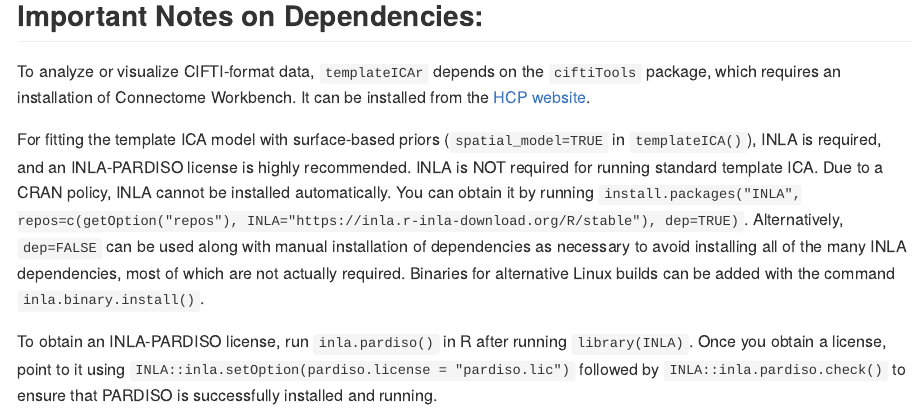
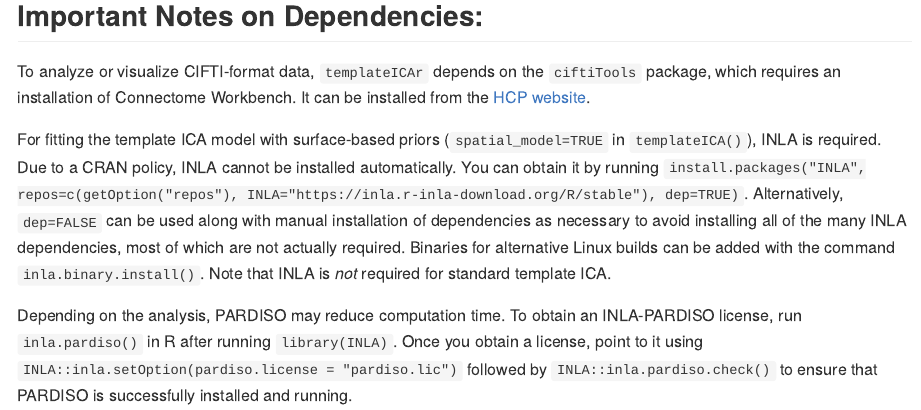
Before and after one commit to mandymejia/templateICAr, an R Markdown document (README.Rmd): the page in a window 1100 px wide, from 1040 px down. The pictures show the output file README.md that the author committed with the source, drawn offline in the style of GitHub; badge pictures from the web are left out.

Commit message:
update info on PARDISO

```diff
--- a/README.Rmd
+++ b/README.Rmd
@@ -56,21 +56,24 @@ devtools::install_github("mandymejia/templateICAr")
 
 ## Important Notes on Dependencies:
 
-To analyze or visualize CIFTI-format data, `templateICAr` depends on the `ciftiTools` package, which requires an installation of Connectome Workbench.  It can be installed from the [HCP website](https://www.humanconnectome.org/software/get-connectome-workbench).
+To analyze or visualize CIFTI-format data, `templateICAr` depends on the
+`ciftiTools` package, which requires an installation of Connectome Workbench.
+It can be installed from the
+[HCP website](https://www.humanconnectome.org/software/get-connectome-workbench).
 
 For fitting the template ICA model with surface-based priors
-(`spatial_model=TRUE` in `templateICA()`), INLA is required, and an
-INLA-PARDISO license is highly recommended. INLA is NOT required for running
-standard template ICA. Due to a CRAN policy, INLA cannot be installed
-automatically. You can obtain it by running
+(`spatial_model=TRUE` in `templateICA()`), INLA is required. Due to a CRAN
+policy, INLA cannot be installed automatically. You can obtain it by running
 `install.packages("INLA", repos=c(getOption("repos"), INLA="https://inla.r-inla-download.org/R/stable"), dep=TRUE)`.
-Alternatively, `dep=FALSE` can be used along with manual installation of dependencies
-as necessary to avoid installing all of the many INLA dependencies, most of which
-are not actually required. Binaries for alternative Linux builds can be added with the command
-`inla.binary.install()`.
+Alternatively, `dep=FALSE` can be used along with manual installation of
+dependencies as necessary to avoid installing all of the many INLA dependencies,
+most of which are not actually required. Binaries for alternative Linux builds
+can be added with the command `inla.binary.install()`. Note that INLA is _not_
+required for standard template ICA.
 
-To obtain an INLA-PARDISO license, run `inla.pardiso()` in R after running
-`library(INLA)`. Once you obtain a license, point to it using
+Depending on the analysis, PARDISO may reduce computation time. To obtain an
+INLA-PARDISO license, run `inla.pardiso()` in R after running `library(INLA)`.
+Once you obtain a license, point to it using
 `INLA::inla.setOption(pardiso.license = "pardiso.lic")` followed by
 `INLA::inla.pardiso.check()` to ensure that PARDISO is successfully
 installed and running.
```
Also changed, not shown: README.md.
